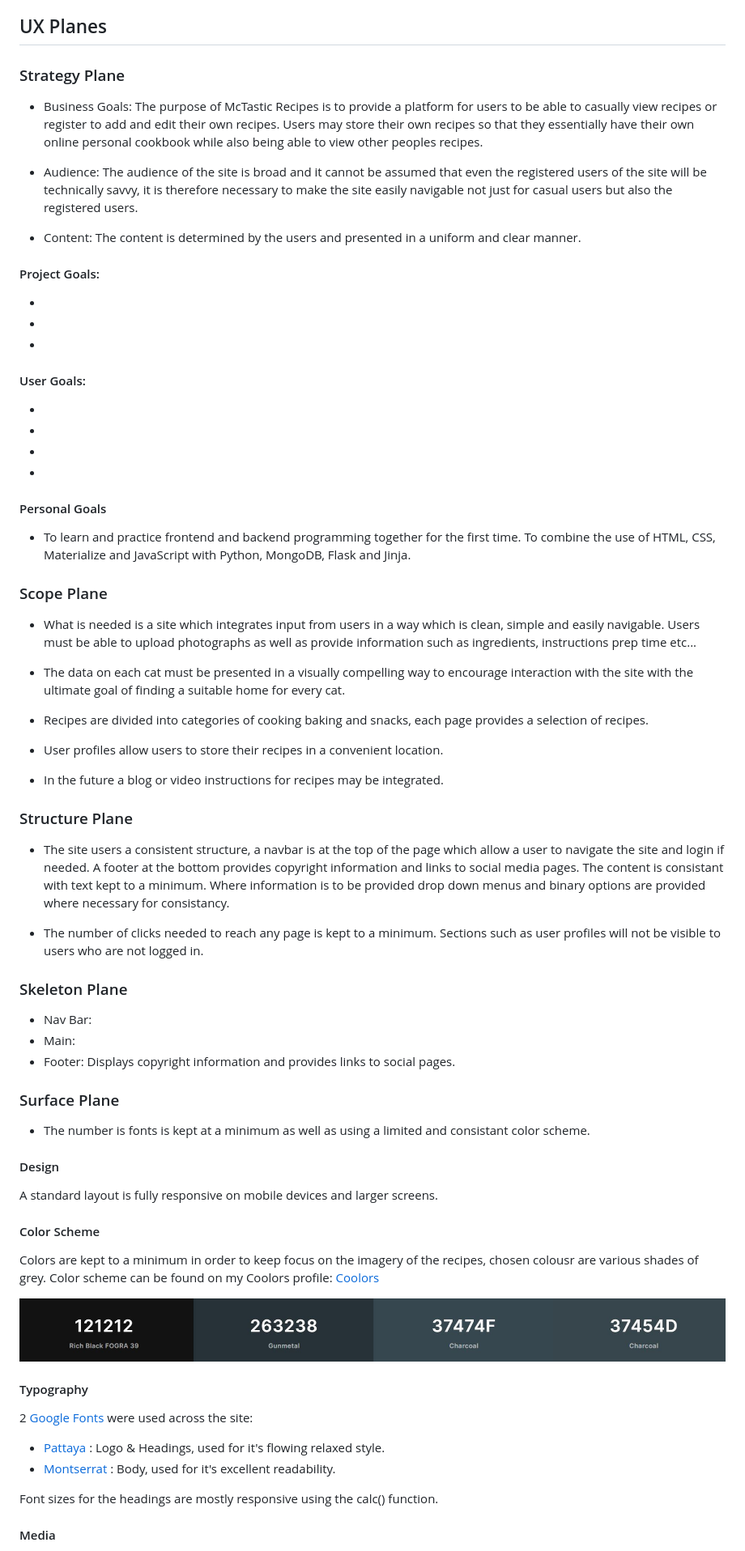
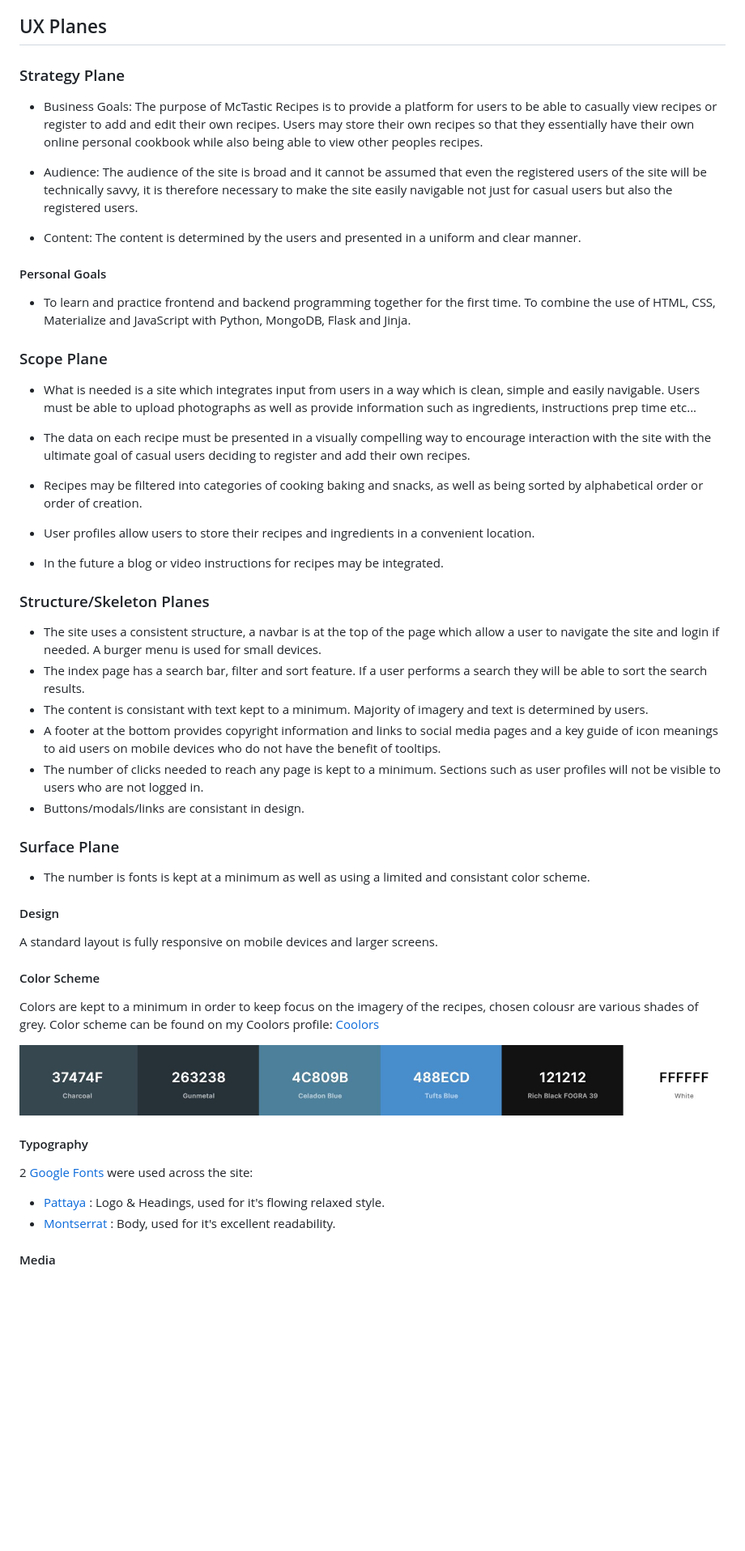
Before and after one commit to Sean-Mc-Mahon/McTasticRecipes, a Markdown page: README.md, the part around one of its changes. Shown at 81% size. Rendered like a GitHub page; pictures changed too: wireframes/coolors.JPG (deleted), wireframes/mctastic-colors.JPG (added); blank space fills up the shorter version.

```diff
--- a/README.md
+++ b/README.md
@@ -66,7 +94,5 @@ _- User Story F: I would like confirmation of what I'm doing, such as when I've
 
 ## UX Planes
-
-
 
 ### Strategy Plane
 
@@ -77,19 +103,6 @@ _- User Story F: I would like confirmation of what I'm doing, such as when I've
 
 - Content: The content is determined by the users and presented in a uniform and clear manner.
 
-#### Project Goals:
-
--
--
--
-
-#### User Goals:
-
--
--
--
--
-
 #### Personal Goals
 
 - To learn and practice frontend and backend programming together for the first time. To combine the use of HTML, CSS, Materialize and JavaScript with Python, MongoDB, Flask and Jinja.
@@ -98,28 +111,23 @@ _- User Story F: I would like confirmation of what I'm doing, such as when I've
 
 - What is needed is a site which integrates input from users in a way which is clean, simple and easily navigable. Users must be able to upload photographs as well as provide information such as ingredients, instructions prep time etc...
 
-- The data on each cat must be presented in a visually compelling way to encourage interaction with the site with the ultimate goal of finding a suitable home for every cat.
+- The data on each recipe must be presented in a visually compelling way to encourage interaction with the site with the ultimate goal of casual users deciding to register and add their own recipes.
 
-- Recipes are divided into categories of cooking baking and snacks, each page provides a selection of recipes.
+- Recipes may be filtered into categories of cooking baking and snacks, as well as being sorted by alphabetical order or order of creation.
 
-- User profiles allow users to store their recipes in a convenient location.
+- User profiles allow users to store their recipes and ingredients in a convenient location.
 
 - In the future a blog or video instructions for recipes may be integrated.
 
 
-### Structure Plane
+### Structure/Skeleton Planes
 
-- The site users a consistent structure, a navbar is at the top of the page which allow a user to navigate the site and login if needed. A footer at the bottom provides copyright information and links to social media pages. The content is consistant with text kept to a minimum. Where information is to be provided drop down menus and binary options are provided where necessary for consistancy.
-
+- The site uses a consistent structure, a navbar is at the top of the page which allow a user to navigate the site and login if needed. A burger menu is used for small devices.
+- The index page has a search bar, filter and sort feature. If a user performs a search they will be able to sort the search results.
+- The content is consistant with text kept to a minimum. Majority of imagery and text is determined by users.
+- A footer at the bottom provides copyright information and links to social media pages and a key guide of icon meanings to aid users on mobile devices who do not have the benefit of tooltips.
 - The number of clicks needed to reach any page is kept to a minimum. Sections such as user profiles will not be visible to users who are not logged in.
-
-
-### Skeleton Plane
-
-- Nav Bar:
-- Main:
-- Footer: Displays copyright information and provides links to social pages.
-
+- Buttons/modals/links are consistant in design.
 
 ### Surface Plane
 
@@ -133,7 +141,7 @@ A standard layout is fully responsive on mobile devices and larger screens.
 
 Colors are kept to a minimum in order to keep focus on the imagery of the recipes, chosen colousr are various shades of grey. Color scheme can be found on my Coolors profile: [Coolors](https://coolors.co/u/sean_mcmahon)
 
-![Color Palette](https://github.com/Sean-Mc-Mahon/McTasticRecipes/blob/master/wireframes/coolors.JPG)
+![Color Palette](https://github.com/Sean-Mc-Mahon/McTasticRecipes/blob/master/wireframes/mctastic-colors.JPG)
 
 #### Typography
 
@@ -142,7 +150,5 @@ Colors are kept to a minimum in order to keep focus on the imagery of the recipe
 - [Pattaya](https://fonts.google.com/specimen/Pattaya?query=patt) : Logo & Headings, used for it's flowing relaxed style.
 - [Montserrat](https://fonts.google.com/specimen/Montserrat?query=montse) : Body, used for it's excellent readability.
 
-Font sizes for the headings are mostly responsive using the calc() function.
-
 #### Media
 
```
Also changed, not shown: other parts of README.md (+124 -93 lines), 12 other files.
